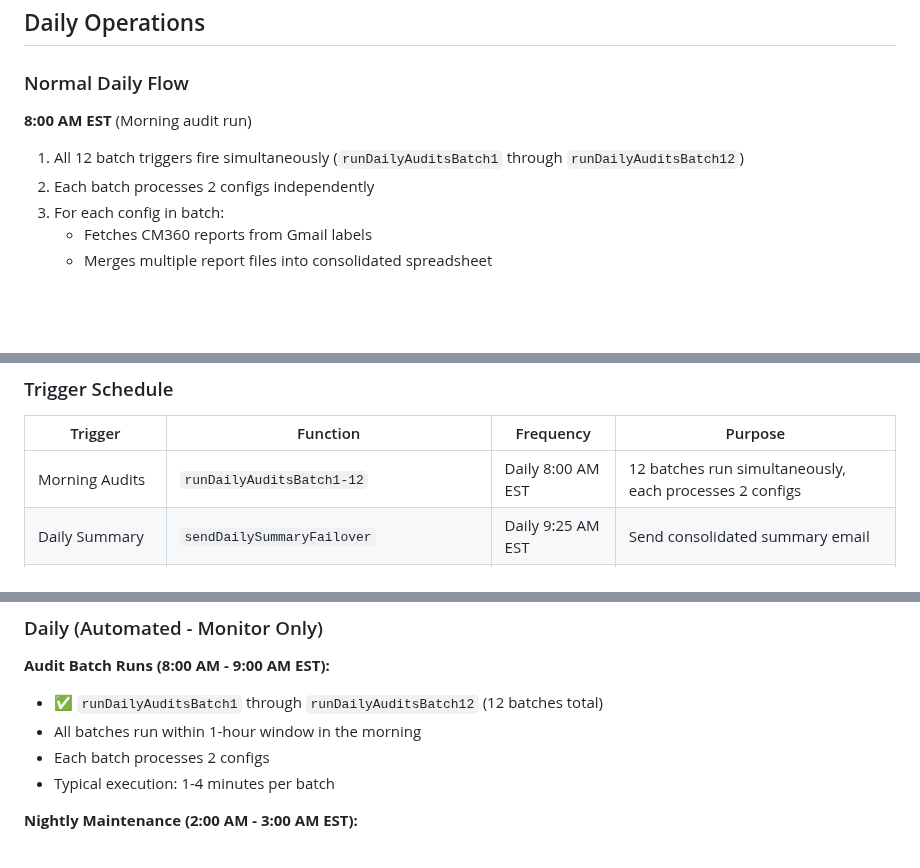
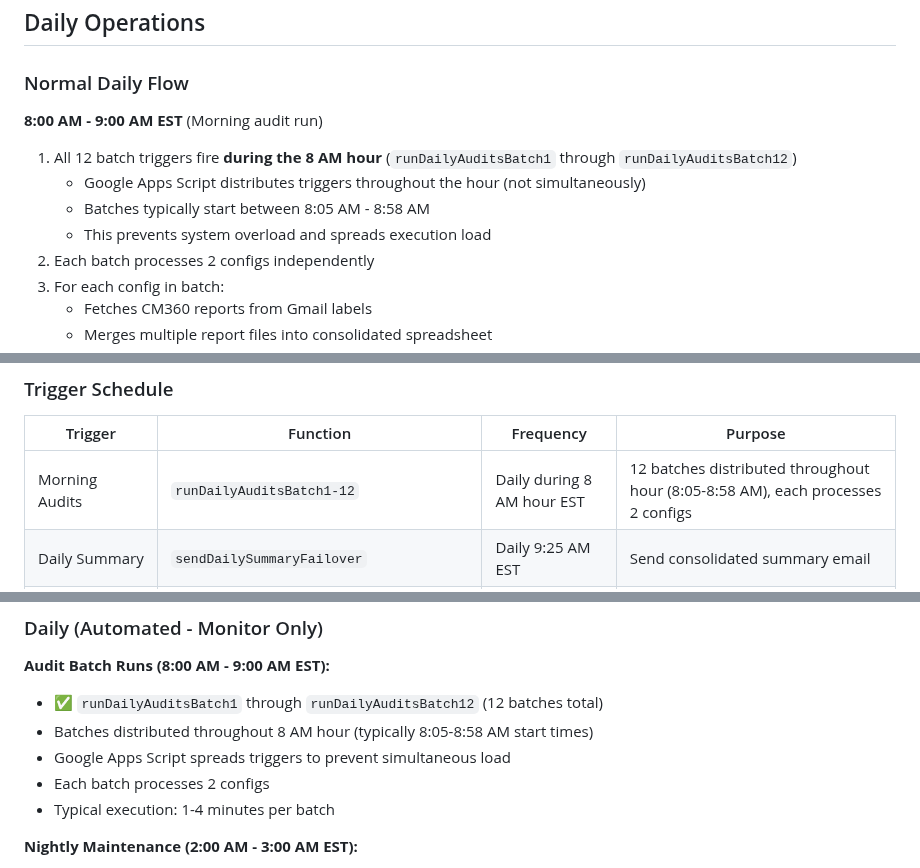
Before and after one commit to evan-schneider/cm360-audit-system, a Markdown page: TEAM_HANDOFF_README.md, 3 parts joined by grey strips. Rendered like a GitHub page; blank space fills up the shorter version.

Commit message:
docs: Correct batch trigger timing - distributed, not simultaneous
CRITICAL CORRECTION based on actual execution logs:

Previous incorrect statement:
- 'All 12 batch triggers fire simultaneously at 8:00 AM'
- Implied batches start at exactly the same time

Actual behavior (verified from execution logs):
- Triggers use .atHour(8) which means 'sometime during 8 AM hour'
- Google Apps Script distributes triggers throughout the hour
- Observed start times: 8:05 AM to 8:58 AM (spread over 53 minutes)
- This is intentional load balancing by Google's infrastructure
- Prevents simultaneous execution that could overload system

Updated documentation:
- Daily Operations: 'during the 8 AM hour', distributed 8:05-8:58 AM
- Trigger Schedule table: 'distributed throughout hour (8:05-8:58 AM)'
- Maintenance Tasks: 'distributed throughout 8 AM hour', 'spreads triggers to prevent simultaneous load'

Why this matters:
- Team shouldn't expect all batches to start at exactly 8:00 AM
- Normal behavior for batches to start at different times within the hour
- Google Apps Script's load distribution working as designed
- Execution logs showing 8:05-8:58 start times is CORRECT, not a problem

Code reference:
- Line 3096: atHour(8).everyDays(1) - means 'during hour 8', not 'at 8:00:00'
- Google distributes these triggers automatically to prevent load spikes

```diff
--- a/TEAM_HANDOFF_README.md
+++ b/TEAM_HANDOFF_README.md
@@ -1011,8 +1011,11 @@ Thresholds are **minimum volume requirements**, not percentage tolerances. A row
 
 ### Normal Daily Flow
 
-**8:00 AM EST** (Morning audit run)
-1. All 12 batch triggers fire simultaneously (`runDailyAuditsBatch1` through `runDailyAuditsBatch12`)
+**8:00 AM - 9:00 AM EST** (Morning audit run)
+1. All 12 batch triggers fire **during the 8 AM hour** (`runDailyAuditsBatch1` through `runDailyAuditsBatch12`)
+   - Google Apps Script distributes triggers throughout the hour (not simultaneously)
+   - Batches typically start between 8:05 AM - 8:58 AM
+   - This prevents system overload and spreads execution load
 2. Each batch processes 2 configs independently
 3. For each config in batch:
    - Fetches CM360 reports from Gmail labels
@@ -1127,7 +1130,7 @@ Thresholds are **minimum volume requirements**, not percentage tolerances. A row
 
 | Trigger | Function | Frequency | Purpose |
 |---------|----------|-----------|---------|
-| Morning Audits | `runDailyAuditsBatch1-12` | Daily 8:00 AM EST | 12 batches run simultaneously, each processes 2 configs |
+| Morning Audits | `runDailyAuditsBatch1-12` | Daily during 8 AM hour EST | 12 batches distributed throughout hour (8:05-8:58 AM), each processes 2 configs |
 | Daily Summary | `sendDailySummaryFailover` | Daily 9:25 AM EST | Send consolidated summary email |
 | Nightly Maintenance | `runNightlyMaintenance` | Daily 2:24 AM EST | External Config sync, cleanup, rebalancing, email deletion |
 | Health Check | `runHealthCheckAndEmail` | Daily 5:04 AM EST | System diagnostics report to ADMIN_EMAIL |
@@ -1538,7 +1541,8 @@ getCombinedAuditResults_()
 
 **Audit Batch Runs (8:00 AM - 9:00 AM EST):**
 - ✅ `runDailyAuditsBatch1` through `runDailyAuditsBatch12` (12 batches total)
-- All batches run within 1-hour window in the morning
+- Batches distributed throughout 8 AM hour (typically 8:05-8:58 AM start times)
+- Google Apps Script spreads triggers to prevent simultaneous load
 - Each batch processes 2 configs
 - Typical execution: 1-4 minutes per batch
 
```
